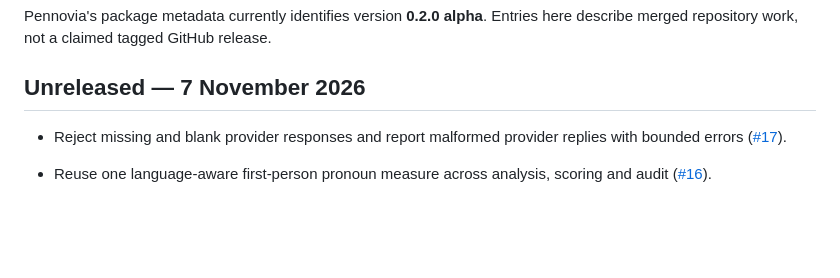
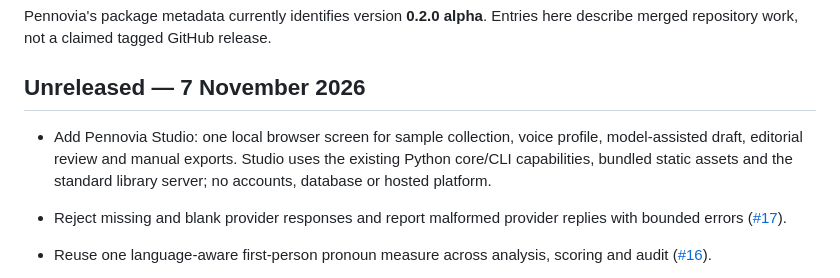
Before and after one commit to yoldaolmak/YOOS-APP, a Markdown page: CHANGELOG.md, the part around the change. GitHub-like rendering; blank space fills up the shorter version.

Commit message:
docs: record Studio capability

```diff
--- a/CHANGELOG.md
+++ b/CHANGELOG.md
@@ -3,6 +3,8 @@
 Pennovia's package metadata currently identifies version **0.2.0 alpha**. Entries here describe merged repository work, not a claimed tagged GitHub release.
 
 ## Unreleased — 7 November 2026
+
+- Add Pennovia Studio: one local browser screen for sample collection, voice profile, model-assisted draft, editorial review and manual exports. Studio uses the existing Python core/CLI capabilities, bundled static assets and the standard library server; no accounts, database or hosted platform.
 
 - Reject missing and blank provider responses and report malformed provider replies with bounded errors ([#17](https://github.com/yoldaolmak/Pennovia/pull/17)).
 
```
